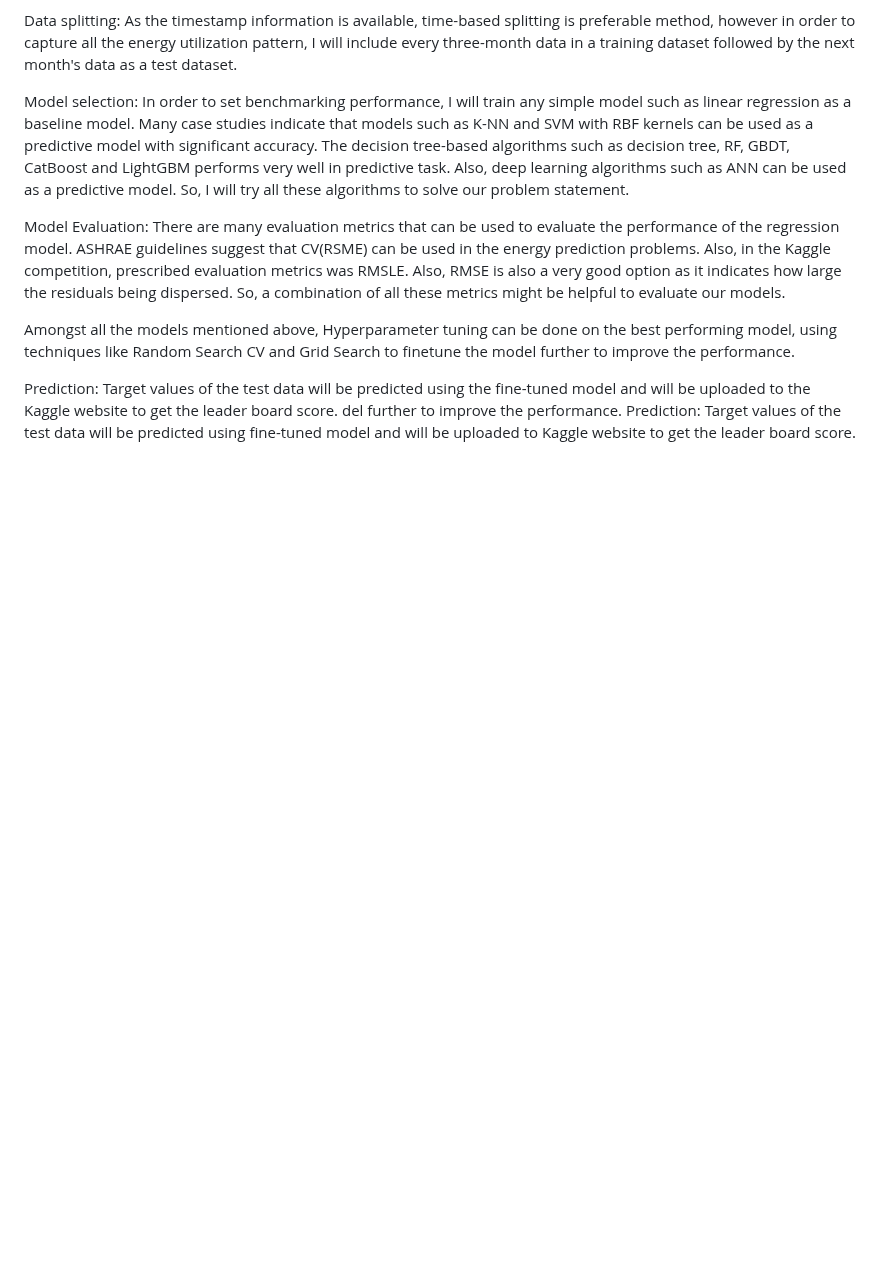
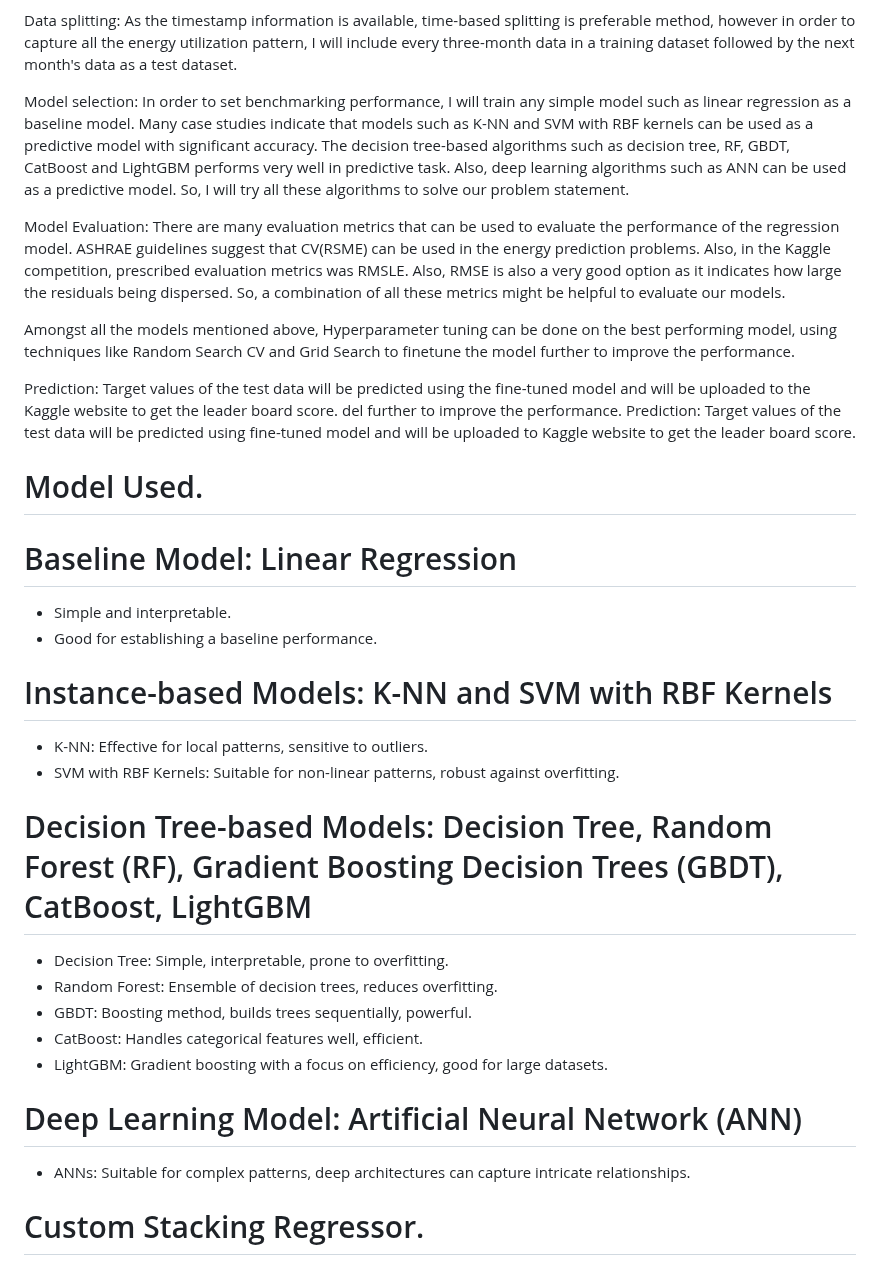
Before and after one commit to raahul-hub/ASHRAE-Great-Energy-Predictor-III, a Markdown page: README.md, the part around the change. Rendered like a GitHub page; blank space fills up the shorter version.

```diff
--- a/README.md
+++ b/README.md
@@ -33,3 +33,28 @@ Amongst all the models mentioned above, Hyperparameter tuning can be done on the
 Prediction: Target values of the test data will be predicted using the fine-tuned model and will be uploaded to the Kaggle website to get the leader board score.
 del further to improve the performance.
 Prediction: Target values of the test data will be predicted using fine-tuned model and will be uploaded to Kaggle website to get the leader board score.
+
+# Model Used.
+# Baseline Model: Linear Regression
+
+- Simple and interpretable.
+- Good for establishing a baseline performance.
+
+# Instance-based Models: K-NN and SVM with RBF Kernels
+
+- K-NN: Effective for local patterns, sensitive to outliers.
+- SVM with RBF Kernels: Suitable for non-linear patterns, robust against overfitting.
+
+# Decision Tree-based Models: Decision Tree, Random Forest (RF), Gradient Boosting Decision Trees (GBDT), CatBoost, LightGBM
+
+- Decision Tree: Simple, interpretable, prone to overfitting.
+- Random Forest: Ensemble of decision trees, reduces overfitting.
+- GBDT: Boosting method, builds trees sequentially, powerful.
+- CatBoost: Handles categorical features well, efficient.
+- LightGBM: Gradient boosting with a focus on efficiency, good for large datasets.
+
+# Deep Learning Model: Artificial Neural Network (ANN)
+
+- ANNs: Suitable for complex patterns, deep architectures can capture intricate relationships.
+
+# Custom Stacking Regressor.
```
